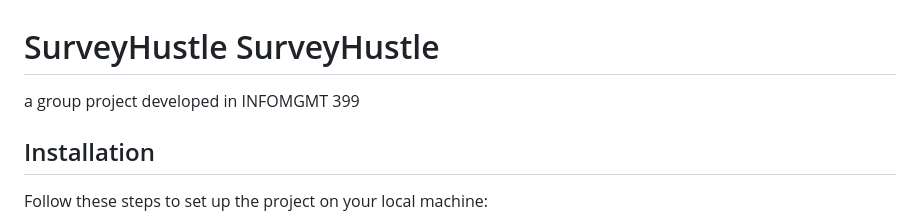
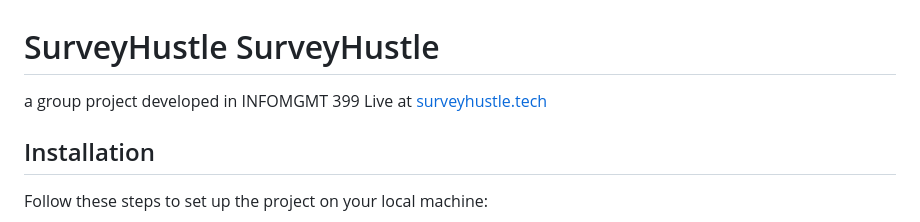
Before and after one commit to MaxCouling/SurveyHustle, a Markdown page: README.md, the part around the change. GitHub-like rendering.

```diff
--- a/README.md
+++ b/README.md
@@ -1,5 +1,6 @@
 # SurveyHustle SurveyHustle
 a group project developed in INFOMGMT 399
+Live at [surveyhustle.tech](https://surveyhustle.tech)
 
 Installation
 ------------
```
